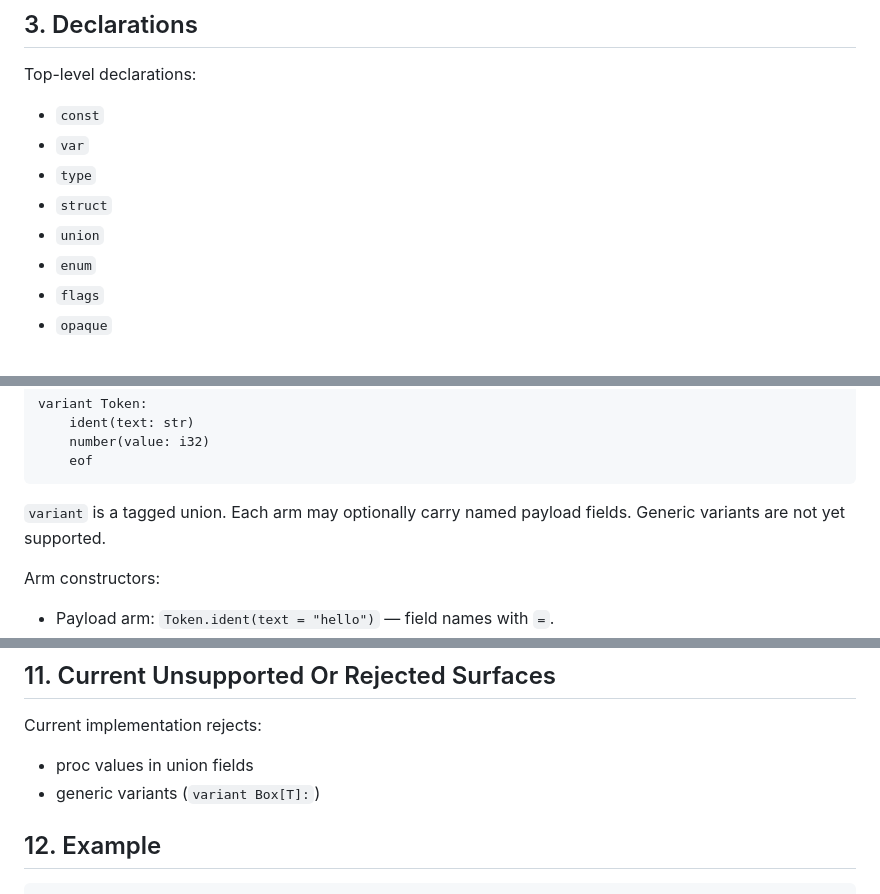
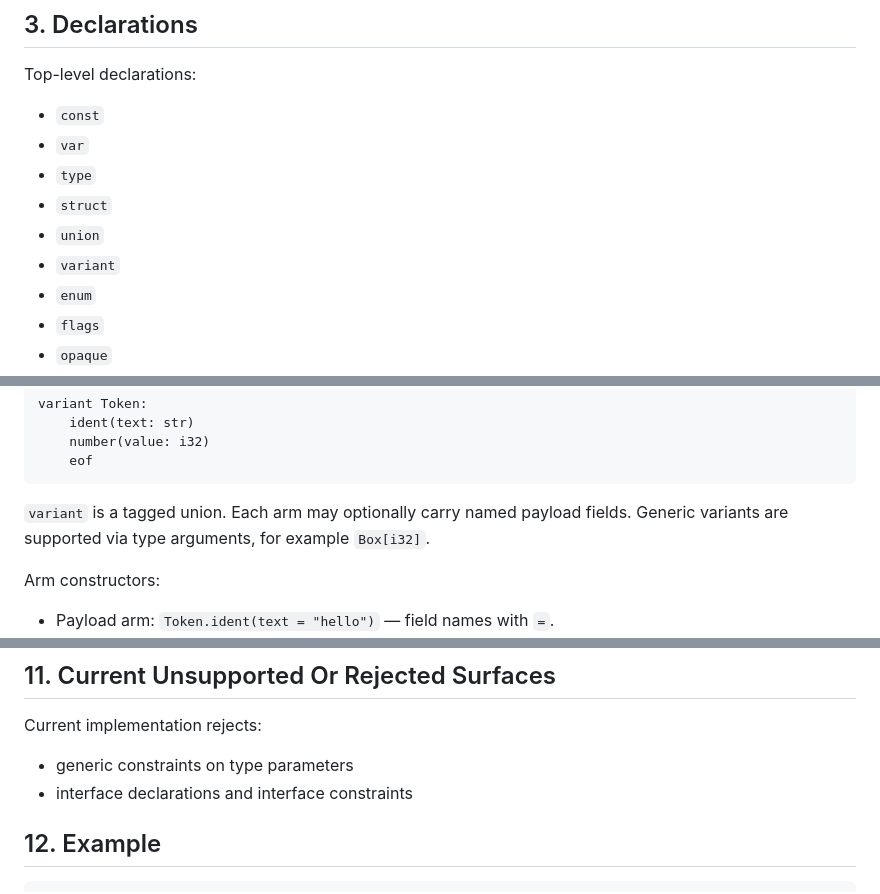
Before and after one commit to teefan/mt-lang, a Markdown page: docs/language-manual.md, 3 parts joined by grey strips. Rendered like a GitHub page.

Commit message:
Add support for generic variants in language manual and design documentation
Co-authored-by: Copilot <copilot@github.com>

````diff
--- a/docs/language-manual.md
+++ b/docs/language-manual.md
@@ -99,6 +99,7 @@ Top-level declarations:
 - `type`
 - `struct`
 - `union`
+- `variant`
 - `enum`
 - `flags`
 - `opaque`
@@ -168,7 +169,7 @@ variant Token:
     eof
 ```
 
-`variant` is a tagged union. Each arm may optionally carry named payload fields. Generic variants are not yet supported.
+`variant` is a tagged union. Each arm may optionally carry named payload fields. Generic variants are supported via type arguments, for example `Box[i32]`.
 
 Arm constructors:
 
@@ -553,8 +554,8 @@ Current async limitations:
 
 Current implementation rejects:
 
-- proc values in union fields
-- generic variants (`variant Box[T]:`)
+- generic constraints on type parameters
+- interface declarations and interface constraints
 
 ## 12. Example
 
````
Also changed, not shown: docs/language-design.md (+2 -1 lines).
